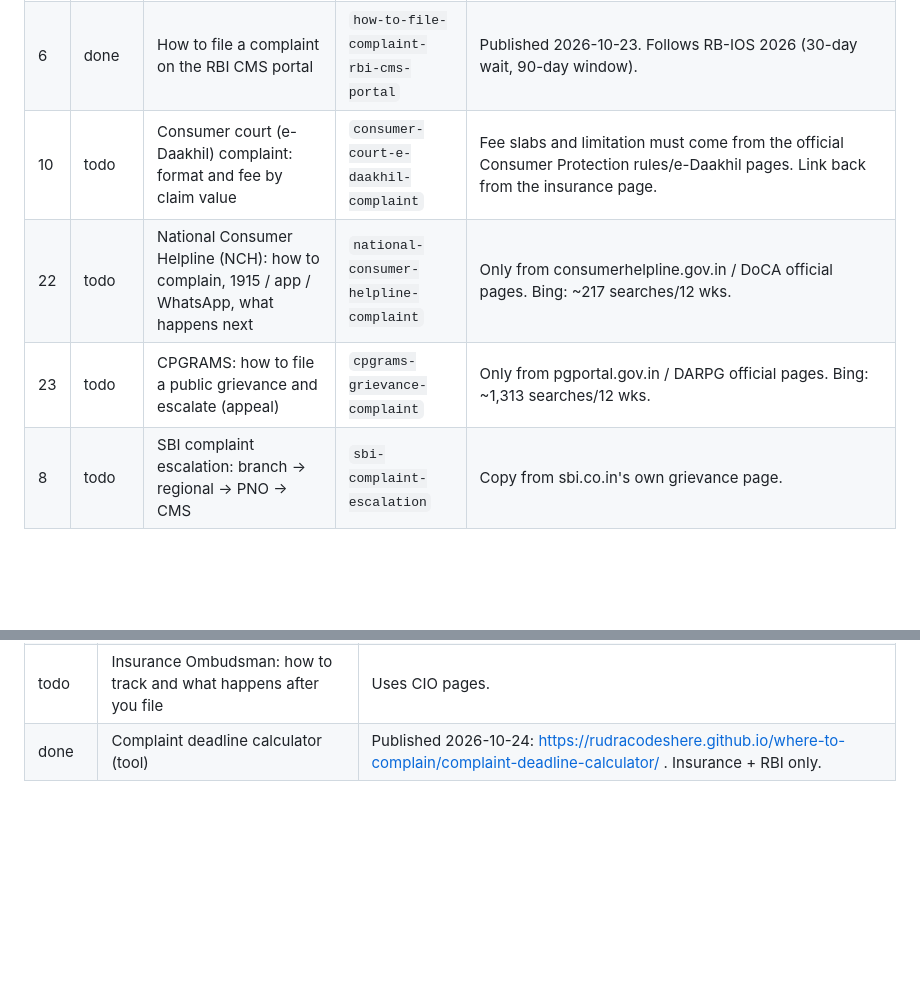
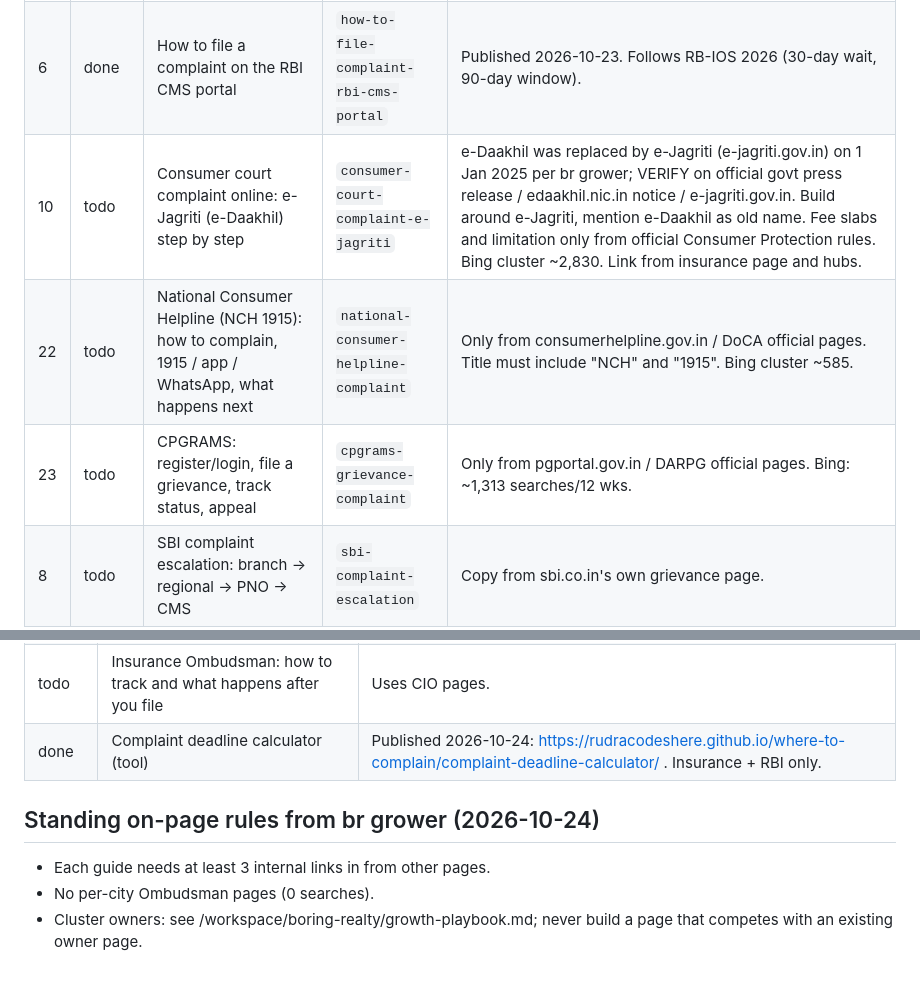
Before and after one commit to rudracodeshere/where-to-complain, a Markdown page: QUEUE.md, 2 parts joined by grey strips. Rendered like a GitHub page; blank space fills up the shorter version.

Commit message:
Queue: e-Jagriti page, NCH/CPGRAMS title notes, grower rules

```diff
--- a/QUEUE.md
+++ b/QUEUE.md
@@ -11,9 +11,9 @@ Source of the list: `/workspace/boring-realty/picks/01-escalation-ladder-directo
 | 2 | done | Insurance Ombudsman offices: which one covers your state | `insurance-ombudsman-offices-by-state` | Published 2026-10-23 |
 | 3 | done | Star Health: grievance officer, escalation ladder, claim-rejected template | `star-health-complaint-escalation` | Published 2026-10-24: https://rudracodeshere.github.io/where-to-complain/star-health-complaint-escalation/ . GRO details from starhealth.in grievance page + IRDAI/CIO GRO lists (they differ on the GRO email; both shown). |
 | 6 | done | How to file a complaint on the RBI CMS portal | `how-to-file-complaint-rbi-cms-portal` | Published 2026-10-23. Follows RB-IOS 2026 (30-day wait, 90-day window). |
-| 10 | todo | Consumer court (e-Daakhil) complaint: format and fee by claim value | `consumer-court-e-daakhil-complaint` | Fee slabs and limitation must come from the official Consumer Protection rules/e-Daakhil pages. Link back from the insurance page. |
-| 22 | todo | National Consumer Helpline (NCH): how to complain, 1915 / app / WhatsApp, what happens next | `national-consumer-helpline-complaint` | Only from consumerhelpline.gov.in / DoCA official pages. Bing: ~217 searches/12 wks. |
-| 23 | todo | CPGRAMS: how to file a public grievance and escalate (appeal) | `cpgrams-grievance-complaint` | Only from pgportal.gov.in / DARPG official pages. Bing: ~1,313 searches/12 wks. |
+| 10 | todo | Consumer court complaint online: e-Jagriti (e-Daakhil) step by step | `consumer-court-complaint-e-jagriti` | e-Daakhil was replaced by e-Jagriti (e-jagriti.gov.in) on 1 Jan 2025 per br grower; VERIFY on official govt press release / edaakhil.nic.in notice / e-jagriti.gov.in. Build around e-Jagriti, mention e-Daakhil as old name. Fee slabs and limitation only from official Consumer Protection rules. Bing cluster ~2,830. Link from insurance page and hubs. |
+| 22 | todo | National Consumer Helpline (NCH 1915): how to complain, 1915 / app / WhatsApp, what happens next | `national-consumer-helpline-complaint` | Only from consumerhelpline.gov.in / DoCA official pages. Title must include "NCH" and "1915". Bing cluster ~585. |
+| 23 | todo | CPGRAMS: register/login, file a grievance, track status, appeal | `cpgrams-grievance-complaint` | Only from pgportal.gov.in / DARPG official pages. Bing: ~1,313 searches/12 wks. |
 | 8 | todo | SBI complaint escalation: branch -> regional -> PNO -> CMS | `sbi-complaint-escalation` | Copy from sbi.co.in's own grievance page. |
 | 20 | todo | IndiGo / Air India: AirSewa and DGCA complaint route | `airline-complaint-airsewa` | |
 | 4 | todo | Care Health: cashless denied / claim rejected ladder + template | `care-health-complaint-escalation` | Same method as #3. |
@@ -46,3 +46,9 @@ Source of the list: `/workspace/boring-realty/picks/01-escalation-ladder-directo
 | todo | Motor insurance claim rejected: what to do | Check surveyor/claim timelines from the IRDAI Protection of Policyholders circular. |
 | todo | Insurance Ombudsman: how to track and what happens after you file | Uses CIO pages. |
 | done | Complaint deadline calculator (tool) | Published 2026-10-24: https://rudracodeshere.github.io/where-to-complain/complaint-deadline-calculator/ . Insurance + RBI only. |
+
+
+## Standing on-page rules from br grower (2026-10-24)
+- Each guide needs at least 3 internal links in from other pages.
+- No per-city Ombudsman pages (0 searches).
+- Cluster owners: see /workspace/boring-realty/growth-playbook.md; never build a page that competes with an existing owner page.
```
